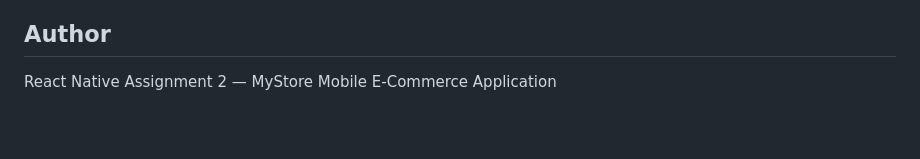
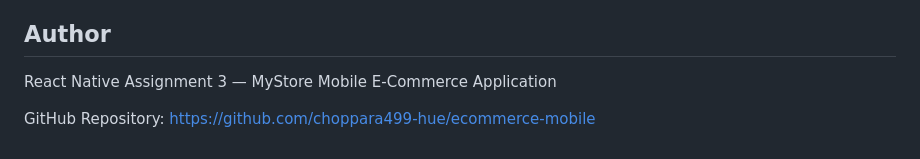
Before and after one commit to choppara499-hue/ecommerce-mobile, a Markdown page: README.md, the part around one of its changes. GitHub-like rendering; blank space fills up the shorter version.

```diff
--- a/README.md
+++ b/README.md
@@ -117,4 +163,6 @@ This assignment uses local sample data and does not require a backend API.
 
 ## Author
 
-React Native Assignment 2 — MyStore Mobile E-Commerce Application
+React Native Assignment 3 — MyStore Mobile E-Commerce Application
+
+GitHub Repository: https://github.com/choppara499-hue/ecommerce-mobile
```
Also changed, not shown: other parts of README.md (+92 -46 lines).
